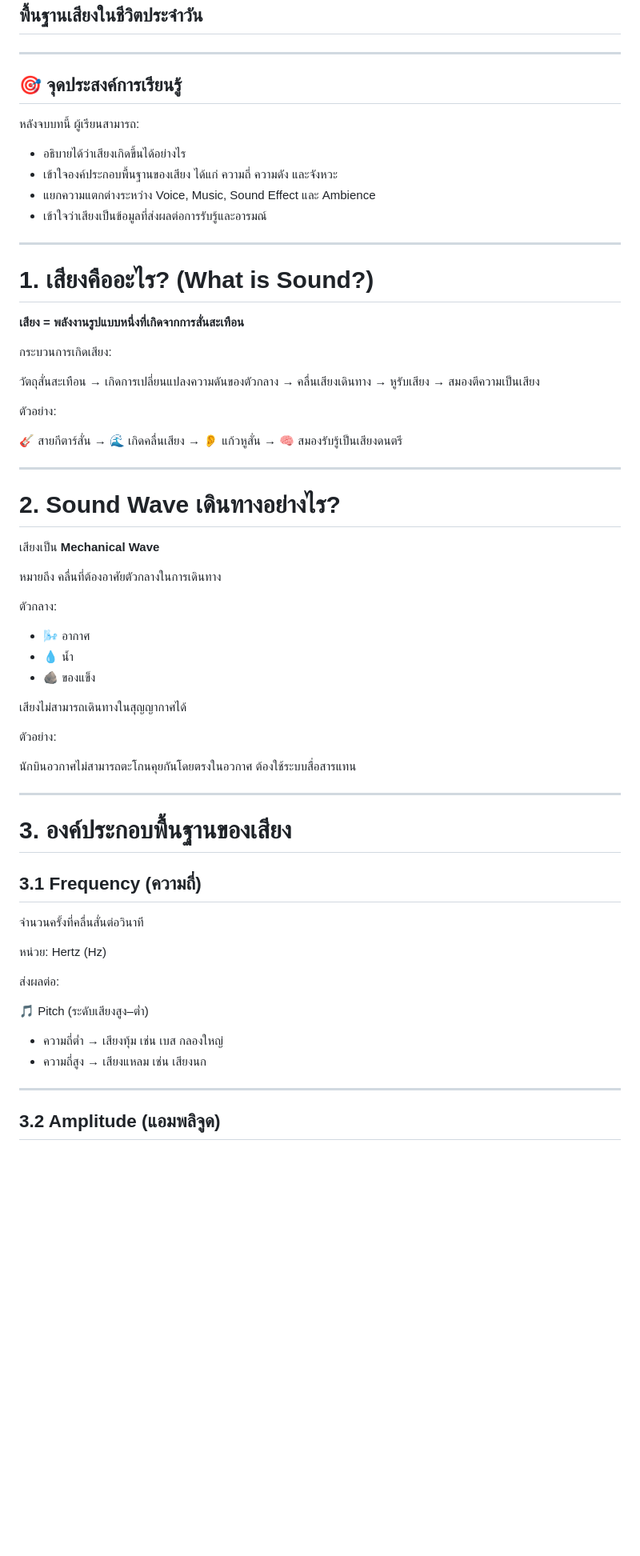
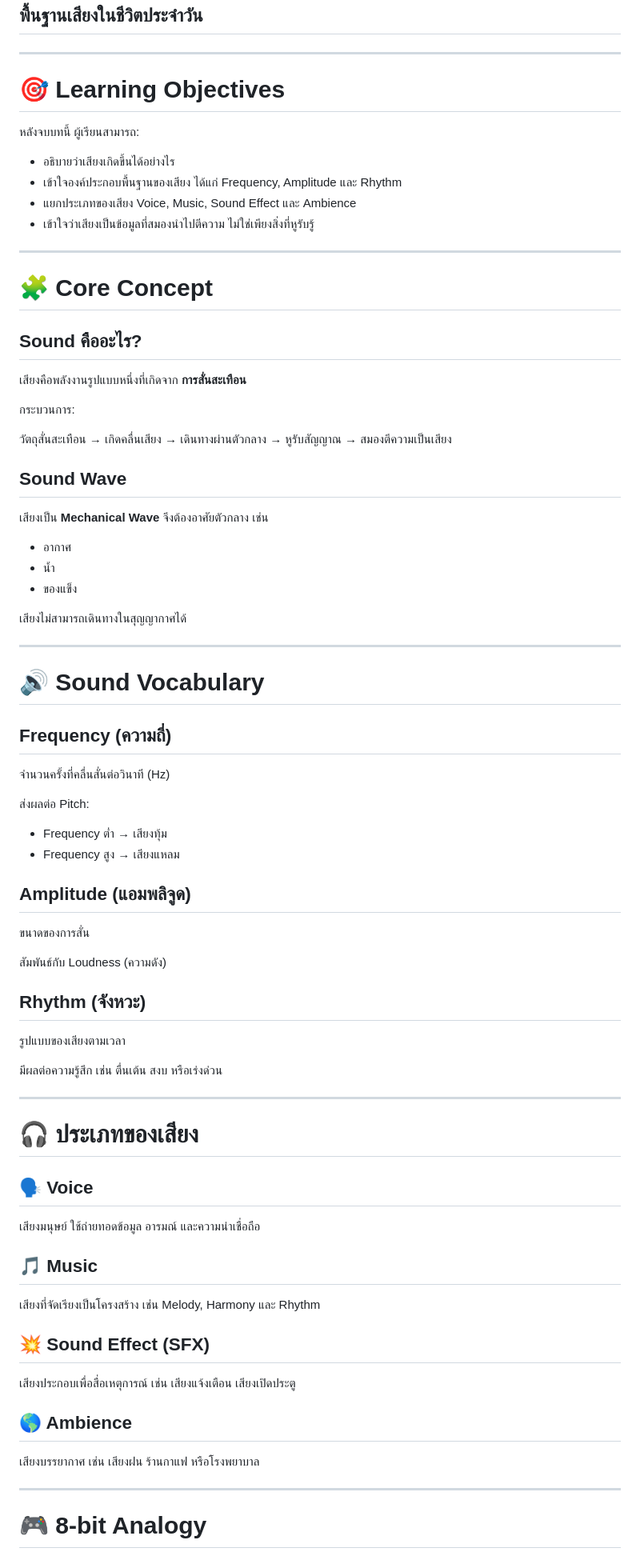
Before and after one commit to mlpditto/mlpditto.github.io, a Markdown page: sound-literacy/lessons/lesson-01-sound-basics.md, the part around one of its changes. Shown at 80% size. Drawn GitHub-style; blank space fills up the shorter version.

Commit message:
Upgrade Lesson 01 to Sound Literacy V2 master format

```diff
--- a/sound-literacy/lessons/lesson-01-sound-basics.md
+++ b/sound-literacy/lessons/lesson-01-sound-basics.md
@@ -5,74 +5,83 @@
 
 ---
 
-## 🎯 จุดประสงค์การเรียนรู้
+# 🎯 Learning Objectives
 
 หลังจบบทนี้ ผู้เรียนสามารถ:
 
-- อธิบายได้ว่าเสียงเกิดขึ้นได้อย่างไร
-- เข้าใจองค์ประกอบพื้นฐานของเสียง ได้แก่ ความถี่ ความดัง และจังหวะ
-- แยกความแตกต่างระหว่าง Voice, Music, Sound Effect และ Ambience
-- เข้าใจว่าเสียงเป็นข้อมูลที่ส่งผลต่อการรับรู้และอารมณ์
+- อธิบายว่าเสียงเกิดขึ้นได้อย่างไร
+- เข้าใจองค์ประกอบพื้นฐานของเสียง ได้แก่ Frequency, Amplitude และ Rhythm
+- แยกประเภทของเสียง Voice, Music, Sound Effect และ Ambience
+- เข้าใจว่าเสียงเป็นข้อมูลที่สมองนำไปตีความ ไม่ใช่เพียงสิ่งที่หูรับรู้
 
 ---
 
-# 1. เสียงคืออะไร? (What is Sound?)
+# 🧩 Core Concept
 
-**เสียง = พลังงานรูปแบบหนึ่งที่เกิดจากการสั่นสะเทือน**
+## Sound คืออะไร?
 
-กระบวนการเกิดเสียง:
+เสียงคือพลังงานรูปแบบหนึ่งที่เกิดจาก **การสั่นสะเทือน**
+
+กระบวนการ:
 
 วัตถุสั่นสะเทือน
-→ เกิดการเปลี่ยนแปลงความดันของตัวกลาง
-→ คลื่นเสียงเดินทาง
-→ หูรับเสียง
+→ เกิดคลื่นเสียง
+→ เดินทางผ่านตัวกลาง
+→ หูรับสัญญาณ
 → สมองตีความเป็นเสียง
 
-ตัวอย่าง:
+## Sound Wave
 
-🎸 สายกีตาร์สั่น
-→ 🌊 เกิดคลื่นเสียง
-→ 👂 แก้วหูสั่น
-→ 🧠 สมองรับรู้เป็นเสียงดนตรี
+เสียงเป็น **Mechanical Wave** จึงต้องอาศัยตัวกลาง เช่น
+
+- อากาศ
+- น้ำ
+- ของแข็ง
+
+เสียงไม่สามารถเดินทางในสุญญากาศได้
 
 ---
 
-# 2. Sound Wave เดินทางอย่างไร?
+# 🔊 Sound Vocabulary
 
-เสียงเป็น **Mechanical Wave**
+## Frequency (ความถี่)
 
-หมายถึง คลื่นที่ต้องอาศัยตัวกลางในการเดินทาง
+จำนวนครั้งที่คลื่นสั่นต่อวินาที (Hz)
 
-ตัวกลาง:
+ส่งผลต่อ Pitch:
 
-- 🌬️ อากาศ
-- 💧 น้ำ
-- 🪨 ของแข็ง
+- Frequency ต่ำ → เสียงทุ้ม
+- Frequency สูง → เสียงแหลม
 
-เสียงไม่สามารถเดินทางในสุญญากาศได้
+## Amplitude (แอมพลิจูด)
 
-ตัวอย่าง:
+ขนาดของการสั่น
 
-นักบินอวกาศไม่สามารถตะโกนคุยกันโดยตรงในอวกาศ ต้องใช้ระบบสื่อสารแทน
+สัมพันธ์กับ Loudness (ความดัง)
+
+## Rhythm (จังหวะ)
+
+รูปแบบของเสียงตามเวลา
+
+มีผลต่อความรู้สึก เช่น ตื่นเต้น สงบ หรือเร่งด่วน
 
 ---
 
-# 3. องค์ประกอบพื้นฐานของเสียง
+# 🎧 ประเภทของเสียง
 
-## 3.1 Frequency (ความถี่)
+## 🗣️ Voice
+เสียงมนุษย์ ใช้ถ่ายทอดข้อมูล อารมณ์ และความน่าเชื่อถือ
 
-จำนวนครั้งที่คลื่นสั่นต่อวินาที
+## 🎵 Music
+เสียงที่จัดเรียงเป็นโครงสร้าง เช่น Melody, Harmony และ Rhythm
 
-หน่วย: Hertz (Hz)
+## 💥 Sound Effect (SFX)
+เสียงประกอบเพื่อสื่อเหตุการณ์ เช่น เสียงแจ้งเตือน เสียงเปิดประตู
 
-ส่งผลต่อ:
-
-🎵 Pitch (ระดับเสียงสูง–ต่ำ)
-
-- ความถี่ต่ำ → เสียงทุ้ม เช่น เบส กลองใหญ่
-- ความถี่สูง → เสียงแหลม เช่น เสียงนก
+## 🌎 Ambience
+เสียงบรรยากาศ เช่น เสียงฝน ร้านกาแฟ หรือโรงพยาบาล
 
 ---
 
-## 3.2 Amplitude (แอมพลิจูด)
+# 🎮 8-bit Analogy
 
```
Also changed, not shown: other parts of sound-literacy/lessons/lesson-01-sound-basics.md (+59 -95 lines).
